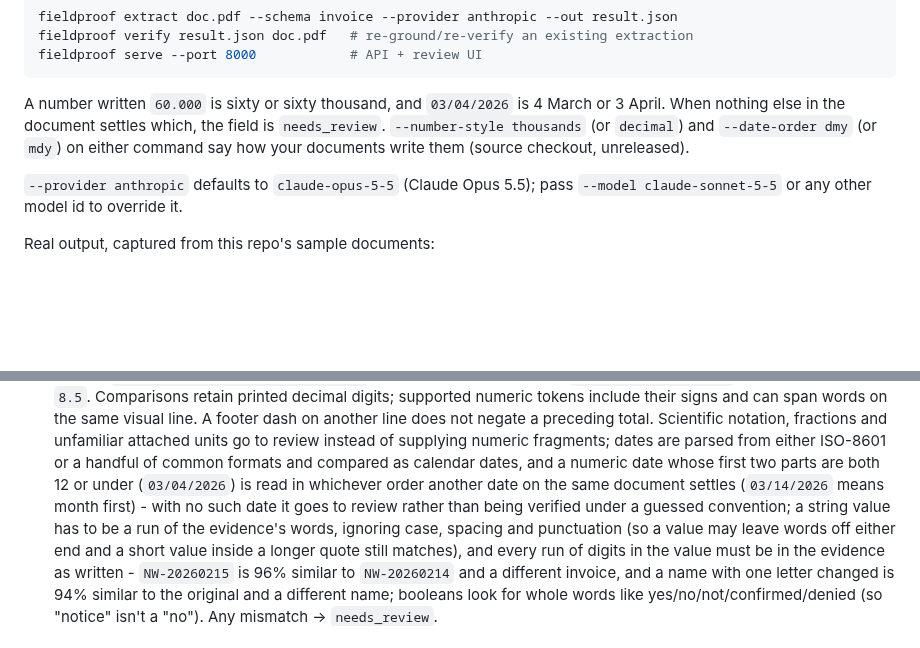
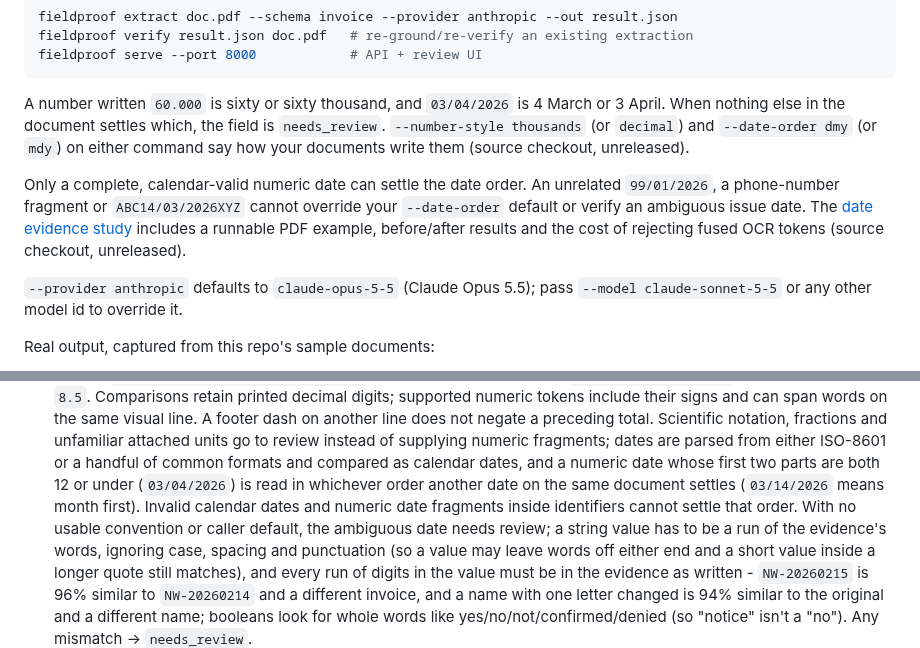
Before and after one commit to antonsoo/fieldproof, a Markdown page: README.md, 2 parts joined by grey strips. Drawn GitHub-style; blank space fills up the shorter version.

```diff
--- a/README.md
+++ b/README.md
@@ -213,6 +213,13 @@ is `needs_review`. `--number-style thousands` (or `decimal`) and `--date-order
 dmy` (or `mdy`) on either command say how your documents write them (source
 checkout, unreleased).
 
+Only a complete, calendar-valid numeric date can settle the date order. An
+unrelated `99/01/2026`, a phone-number fragment or `ABC14/03/2026XYZ` cannot
+override your `--date-order` default or verify an ambiguous issue date. The
+[date evidence study](studies/date-conventions/README.md) includes a runnable
+PDF example, before/after results and the cost of rejecting fused OCR tokens
+(source checkout, unreleased).
+
 `--provider anthropic` defaults to `claude-opus-5-5` (Claude Opus 5.5); pass
 `--model claude-sonnet-5-5` or any other model id to override it.
 
@@ -409,8 +416,9 @@ four hold:
    ISO-8601 or a handful of common formats and compared as calendar dates,
    and a numeric date whose first two parts are both 12 or under
    (`03/04/2026`) is read in whichever order another date on the same
-   document settles (`03/14/2026` means month first) - with no such date it
-   goes to review rather than being verified under a guessed convention;
+   document settles (`03/14/2026` means month first). Invalid calendar dates
+   and numeric date fragments inside identifiers cannot settle that order.
+   With no usable convention or caller default, the ambiguous date needs review;
    a string value has to be a run of the evidence's words, ignoring case,
    spacing and punctuation (so a value may leave words off either end and a
    short value inside a longer quote still matches), and every run of digits
```
Also changed, not shown: CHANGELOG.md (+13 -0 lines), studies/date-conventions/README.md (added, +145 -0 lines), docs/assets/date-conventions/chromium-1440.png (added), docs/assets/date-conventions/chromium-375.png (added), docs/assets/date-conventions/firefox-1440.png (added), docs/assets/date-conventions/firefox-375.png (added), 13 other files.
